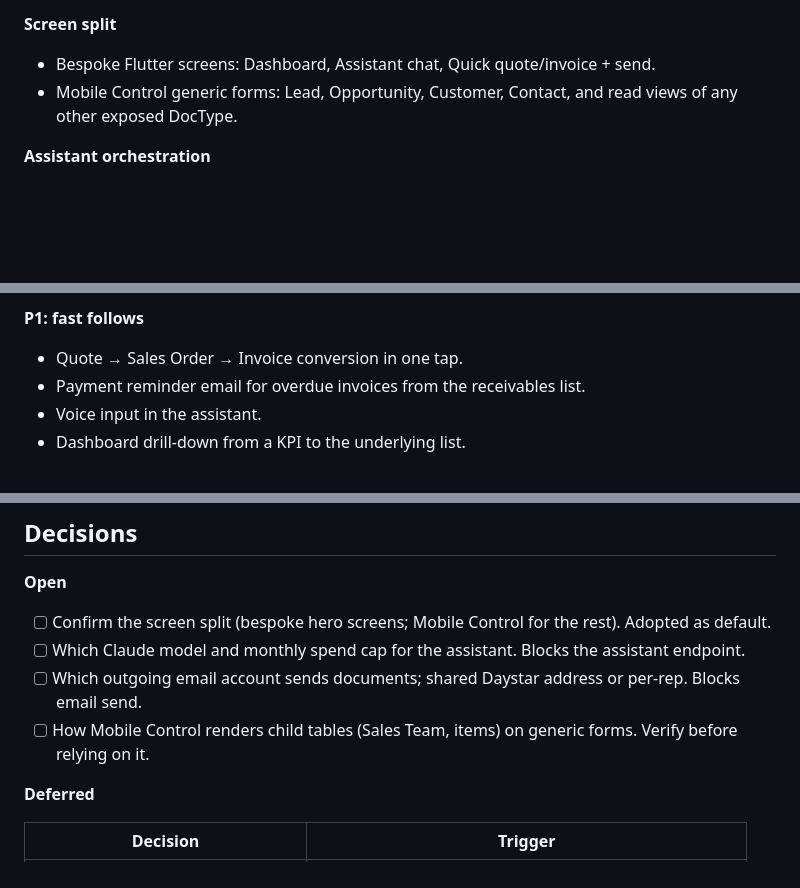
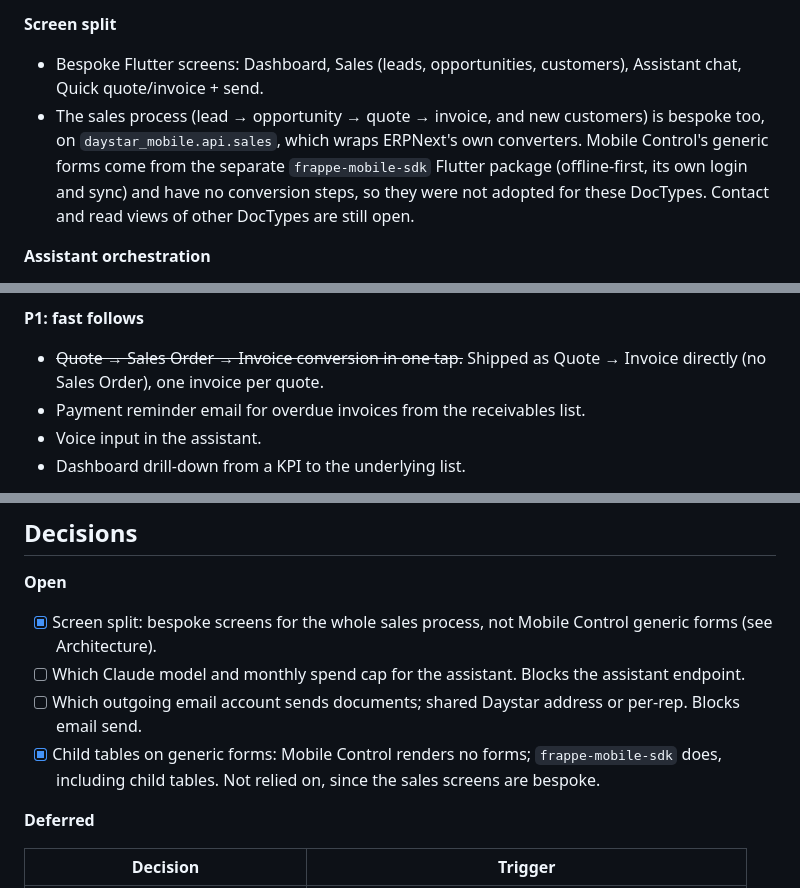
Before and after one commit to Mlu-ctrl-alt-design/sales_crm, a Markdown page: docs/SPEC.md, 3 parts joined by grey strips. GitHub-like rendering; blank space fills up the shorter version.

Commit message:
Record the bespoke sales screens and quote-to-invoice decision in the spec
Co-Authored-By: Claude Opus 5.5 <noreply@anthropic.com>

```diff
--- a/docs/SPEC.md
+++ b/docs/SPEC.md
@@ -88,8 +88,8 @@ flowchart LR
 
 **Screen split**
 
-- Bespoke Flutter screens: Dashboard, Assistant chat, Quick quote/invoice + send.
-- Mobile Control generic forms: Lead, Opportunity, Customer, Contact, and read views of any other exposed DocType.
+- Bespoke Flutter screens: Dashboard, Sales (leads, opportunities, customers), Assistant chat, Quick quote/invoice + send.
+- The sales process (lead → opportunity → quote → invoice, and new customers) is bespoke too, on `daystar_mobile.api.sales`, which wraps ERPNext's own converters. Mobile Control's generic forms come from the separate `frappe-mobile-sdk` Flutter package (offline-first, its own login and sync) and have no conversion steps, so they were not adopted for these DocTypes. Contact and read views of other DocTypes are still open.
 
 **Assistant orchestration**
 
@@ -157,7 +157,7 @@ flowchart LR
 
 **P1: fast follows**
 
-- Quote → Sales Order → Invoice conversion in one tap.
+- ~~Quote → Sales Order → Invoice conversion in one tap.~~ Shipped as Quote → Invoice directly (no Sales Order), one invoice per quote.
 - Payment reminder email for overdue invoices from the receivables list.
 - Voice input in the assistant.
 - Dashboard drill-down from a KPI to the underlying list.
@@ -187,10 +187,10 @@ Kill signal: if by day 30 Mlu is still falling back to Desk to send documents, t
 
 **Open**
 
-- [ ] Confirm the screen split (bespoke hero screens; Mobile Control for the rest). Adopted as default.
+- [x] Screen split: bespoke screens for the whole sales process, not Mobile Control generic forms (see Architecture).
 - [ ] Which Claude model and monthly spend cap for the assistant. Blocks the assistant endpoint.
 - [ ] Which outgoing email account sends documents; shared Daystar address or per-rep. Blocks email send.
-- [ ] How Mobile Control renders child tables (Sales Team, items) on generic forms. Verify before relying on it.
+- [x] Child tables on generic forms: Mobile Control renders no forms; `frappe-mobile-sdk` does, including child tables. Not relied on, since the sales screens are bespoke.
 
 **Deferred**
 
```
